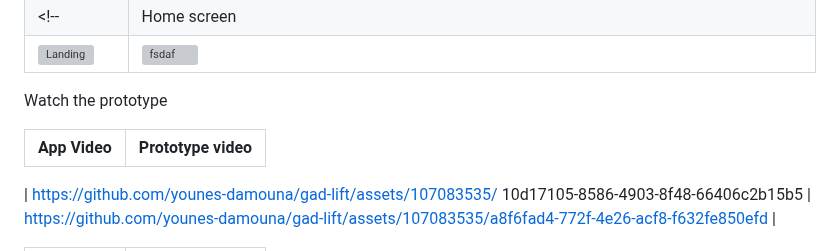
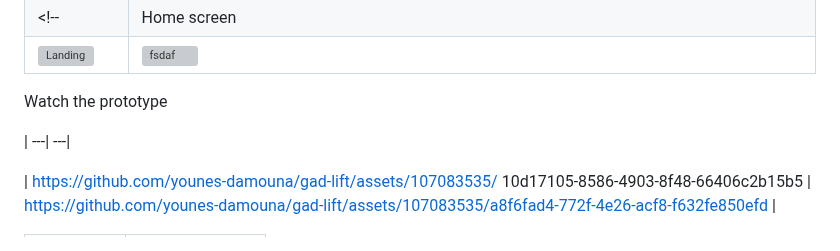
Before and after one commit to younes-damouna/gad-lift, a Markdown page: README.md, the part around one of its changes. GitHub-like rendering; grey boxes are pictures that could not be loaded.

Commit message:
readme: fixed video alignment

```diff
--- a/README.md
+++ b/README.md
@@ -102,7 +102,6 @@ Watch the prototype
 <div width="100%">
 
 
-| App Video  | Prototype video |
 | ---| ---|
 
 | https://github.com/younes-damouna/gad-lift/assets/107083535/ 10d17105-8586-4903-8f48-66406c2b15b5 |
```
Also changed, not shown: other parts of README.md (+3 -0 lines).
